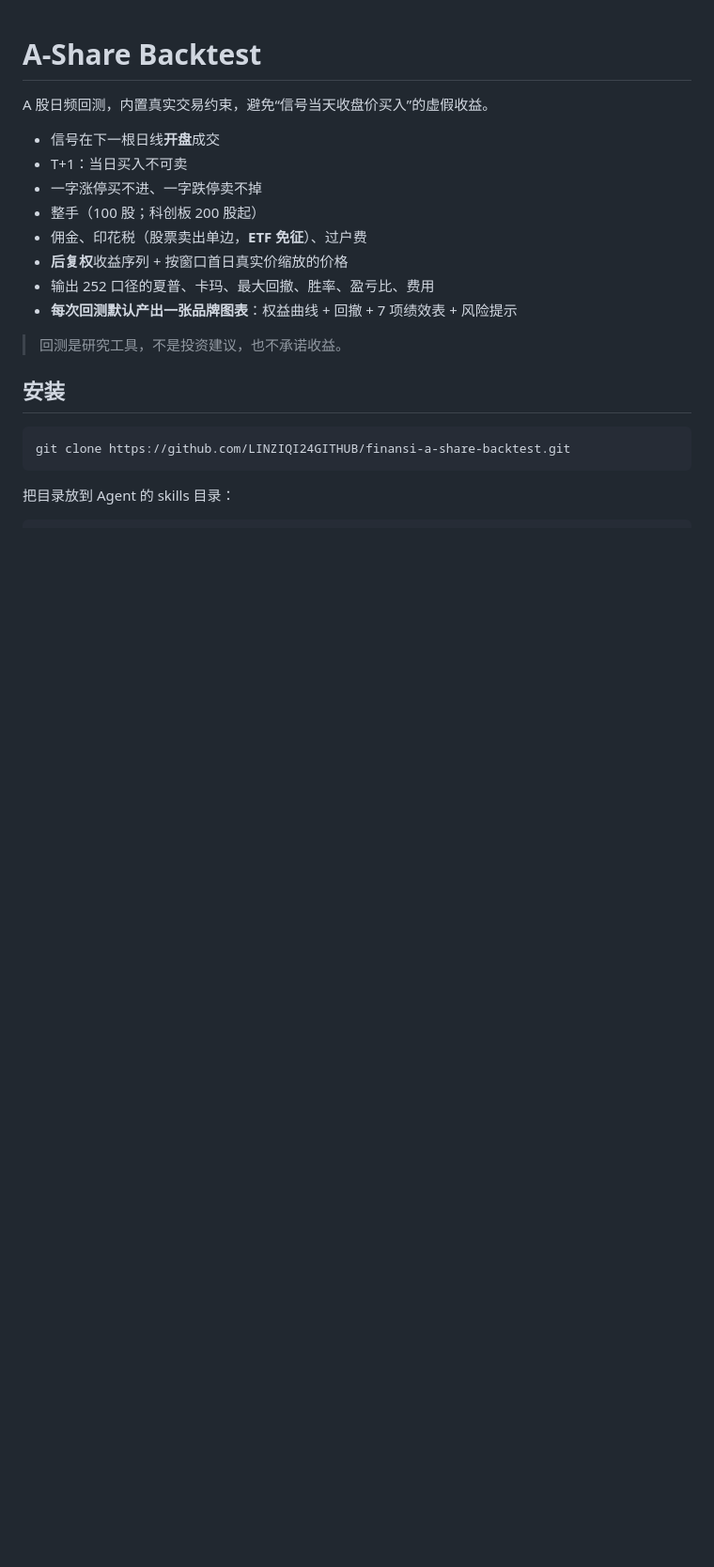
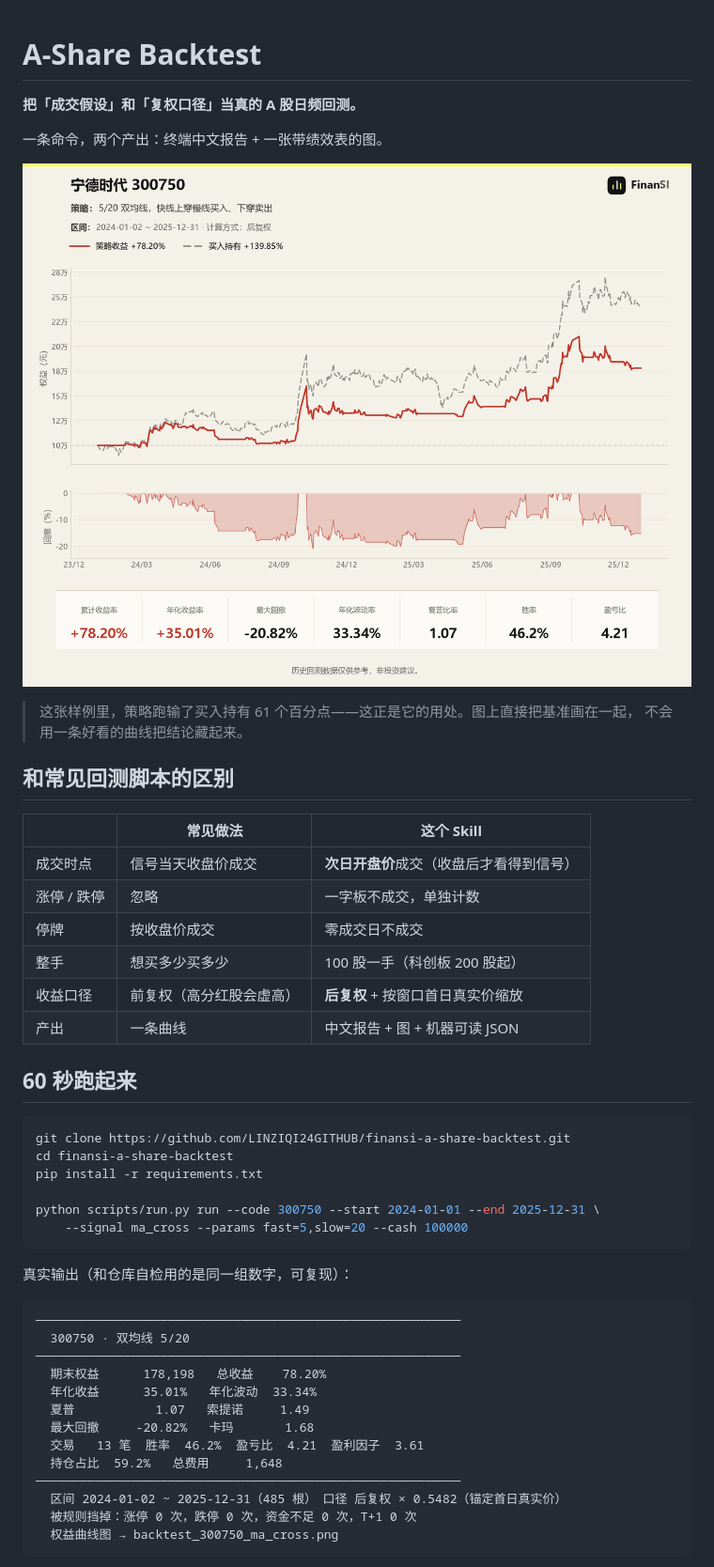
Before and after one commit to LINZIQI24GITHUB/finansi-a-share-backtest, a Markdown page: README.md, the part around one of its changes. Shown at 94% size. GitHub-like rendering; pictures changed too: docs/example-300750.png (added); blank space fills up the shorter version.

Commit message:
Backtest: illustrated README with real output and ETF example

````diff
--- a/README.md
+++ b/README.md
@@ -1,22 +1,51 @@
 # A-Share Backtest
 
-A 股日频回测，内置真实交易约束，避免“信号当天收盘价买入”的虚假收益。
+**把「成交假设」和「复权口径」当真的 A 股日频回测。**
 
-- 信号在下一根日线**开盘**成交
-- T+1：当日买入不可卖
-- 一字涨停买不进、一字跌停卖不掉
-- 整手（100 股；科创板 200 股起）
-- 佣金、印花税（股票卖出单边，**ETF 免征**）、过户费
-- **后复权**收益序列 + 按窗口首日真实价缩放的价格
-- 输出 252 口径的夏普、卡玛、最大回撤、胜率、盈亏比、费用
-- **每次回测默认产出一张品牌图表**：权益曲线 + 回撤 + 7 项绩效表 + 风险提示
+一条命令，两个产出：终端中文报告 + 一张带绩效表的图。
 
-> 回测是研究工具，不是投资建议，也不承诺收益。
+![宁德时代 300750 · 5/20 双均线](docs/example-300750.png)
 
-## 安装
+> 这张样例里，策略跑输了买入持有 61 个百分点——这正是它的用处。图上直接把基准画在一起，
+> 不会用一条好看的曲线把结论藏起来。
+
+## 和常见回测脚本的区别
+
+| | 常见做法 | 这个 Skill |
+|---|---|---|
+| 成交时点 | 信号当天收盘价成交 | **次日开盘价**成交（收盘后才看得到信号） |
+| 涨停 / 跌停 | 忽略 | 一字板不成交，单独计数 |
+| 停牌 | 按收盘价成交 | 零成交日不成交 |
+| 整手 | 想买多少买多少 | 100 股一手（科创板 200 股起） |
+| 收益口径 | 前复权（高分红股会虚高） | **后复权** + 按窗口首日真实价缩放 |
+| 产出 | 一条曲线 | 中文报告 + 图 + 机器可读 JSON |
+
+## 60 秒跑起来
 
 ```bash
 git clone https://github.com/LINZIQI24GITHUB/finansi-a-share-backtest.git
+cd finansi-a-share-backtest
+pip install -r requirements.txt
+
+python scripts/run.py run --code 300750 --start 2024-01-01 --end 2025-12-31 \
+    --signal ma_cross --params fast=5,slow=20 --cash 100000
 ```
 
-把目录放到 Agent 的 skills 目录：
+真实输出（和仓库自检用的是同一组数字，可复现）：
+
+```text
+──────────────────────────────────────────────────────────
+  300750 · 双均线 5/20
+──────────────────────────────────────────────────────────
+  期末权益      178,198   总收益    78.20%
+  年化收益      35.01%   年化波动  33.34%
+  夏普           1.07   索提诺     1.49
+  最大回撤     -20.82%   卡玛       1.68
+  交易   13 笔  胜率  46.2%  盈亏比  4.21  盈利因子  3.61
+  持仓占比  59.2%   总费用     1,648
+──────────────────────────────────────────────────────────
+  区间 2024-01-02 ~ 2025-12-31（485 根）　口径 后复权 × 0.5482（锚定首日真实价）
+  被规则挡掉：涨停 0 次，跌停 0 次，资金不足 0 次，T+1 0 次
+  权益曲线图 → backtest_300750_ma_cross.png
+```
+
````
Also changed, not shown: other parts of README.md (+75 -62 lines), docs/example-510300.png (added).
